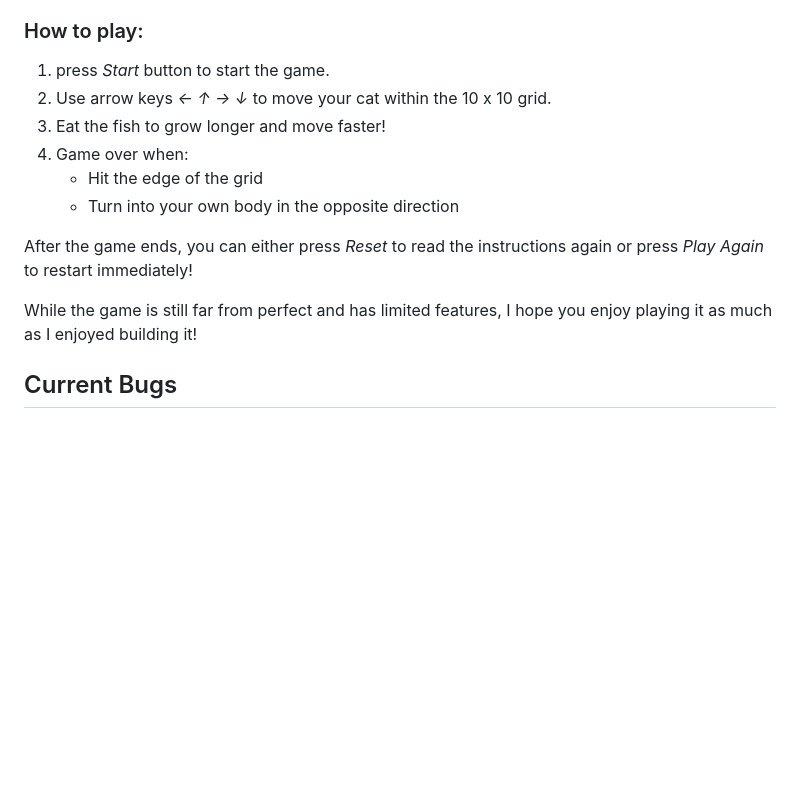
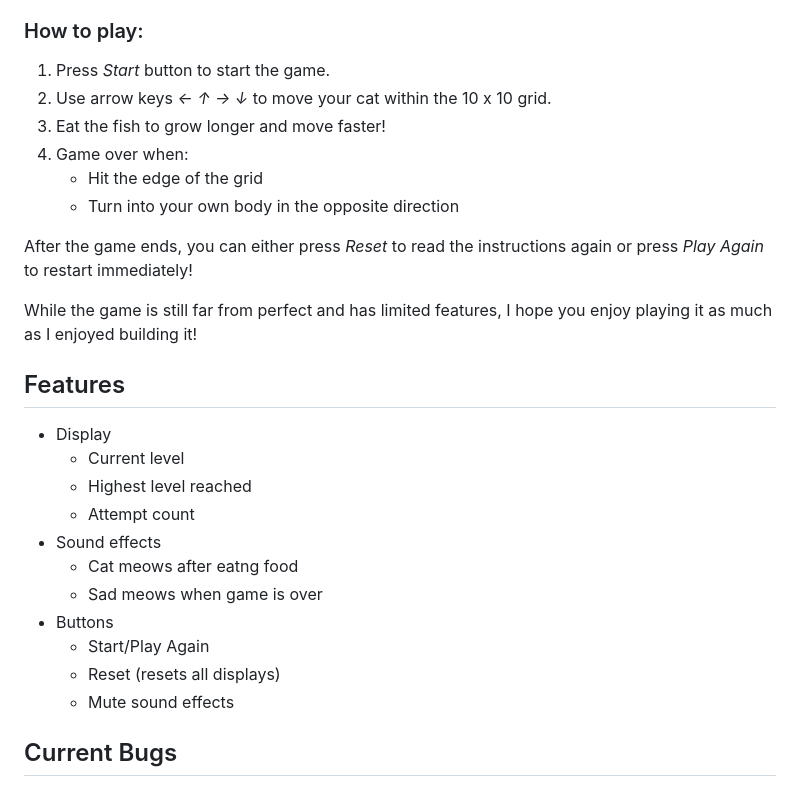
Before and after one commit to tsztin0217/snake-game, a Markdown page: README.md, the part around the change. GitHub-like rendering; blank space fills up the shorter version.

Commit message:
added features section to readme

```diff
--- a/README.md
+++ b/README.md
@@ -7,7 +7,7 @@ For this version, I wanted to add a little twist — instead of the traditional
 Link to game: https://tsztin0217.github.io/snake-game/
 
 ### How to play:
-1. press *Start* button to start the game.
+1. Press *Start* button to start the game.
 2. Use arrow keys *← ↑ → ↓* to move your cat within the 10 x 10 grid.<br>
 3. Eat the fish to grow longer and move faster!
 4. Game over when:
@@ -17,6 +17,19 @@ Link to game: https://tsztin0217.github.io/snake-game/
 After the game ends, you can either press *Reset* to read the instructions again or press *Play Again* to restart immediately!
 
 While the game is still far from perfect and has limited features, I hope you enjoy playing it as much as I enjoyed building it!
+
+## Features
+- Display
+    -  Current level
+    -  Highest level reached
+    -  Attempt count
+- Sound effects
+    -  Cat meows after eatng food
+    -  Sad meows when game is over
+- Buttons
+    -  Start/Play Again
+    -  Reset (resets all displays)
+    -  Mute sound effects
 
 ## Current Bugs
 - Food occasionally spawns on the cat's body which momentarily distorts the grid but does not affect game functionality
```
